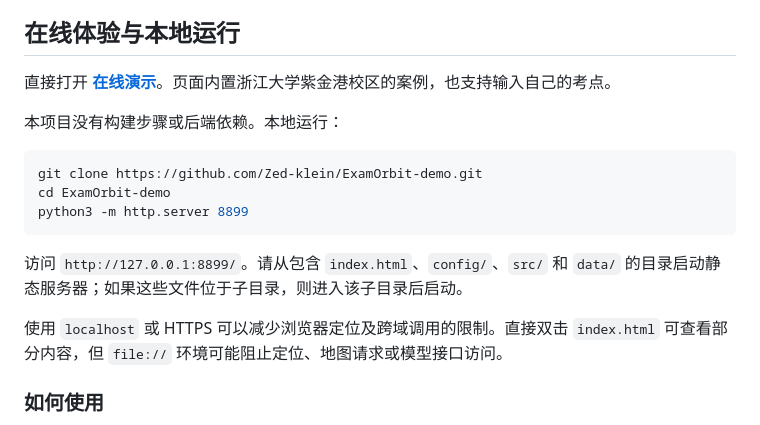
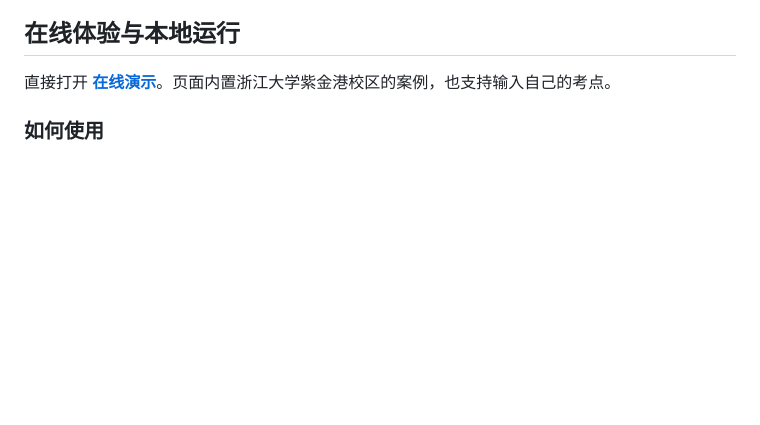
Before and after one commit to Zed-klein/ExamOrbit-demo, a Markdown page: README.md, the part around the change. GitHub-like rendering; blank space fills up the shorter version.

````diff
--- a/README.md
+++ b/README.md
@@ -23,18 +23,6 @@
 ## 在线体验与本地运行
 
 直接打开 **[在线演示](https://zed-klein.github.io/ExamOrbit-demo/)**。页面内置浙江大学紫金港校区的案例，也支持输入自己的考点。
-
-本项目没有构建步骤或后端依赖。本地运行：
-
-```bash
-git clone https://github.com/Zed-klein/ExamOrbit-demo.git
-cd ExamOrbit-demo
-python3 -m http.server 8899
-```
-
-访问 `http://127.0.0.1:8899/`。请从包含 `index.html`、`config/`、`src/` 和 `data/` 的目录启动静态服务器；如果这些文件位于子目录，则进入该子目录后启动。
-
-使用 `localhost` 或 HTTPS 可以减少浏览器定位及跨域调用的限制。直接双击 `index.html` 可查看部分内容，但 `file://` 环境可能阻止定位、地图请求或模型接口访问。
 
 ### 如何使用
 
````
